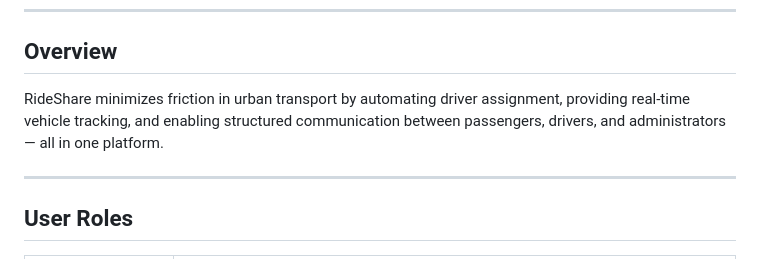
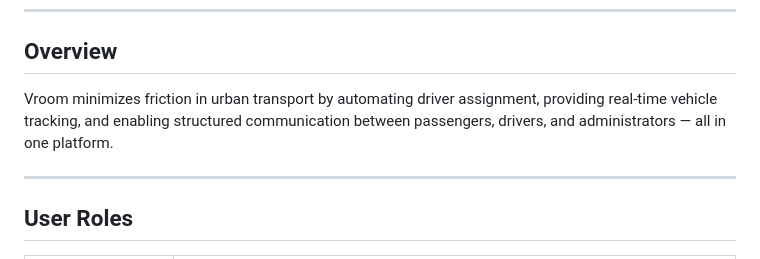
Before and after one commit to kzi-nastava/mrs-team12-Vroom, a Markdown page: README.md, the part around the change. Drawn GitHub-style.

Commit message:
Update project name from RideShare to Vroom

```diff
--- a/README.md
+++ b/README.md
@@ -25,7 +25,7 @@
 
 ## Overview
 
-RideShare minimizes friction in urban transport by automating driver assignment, providing real-time vehicle tracking, and enabling structured communication between passengers, drivers, and administrators — all in one platform.
+Vroom minimizes friction in urban transport by automating driver assignment, providing real-time vehicle tracking, and enabling structured communication between passengers, drivers, and administrators — all in one platform.
 
 ---
 
```
